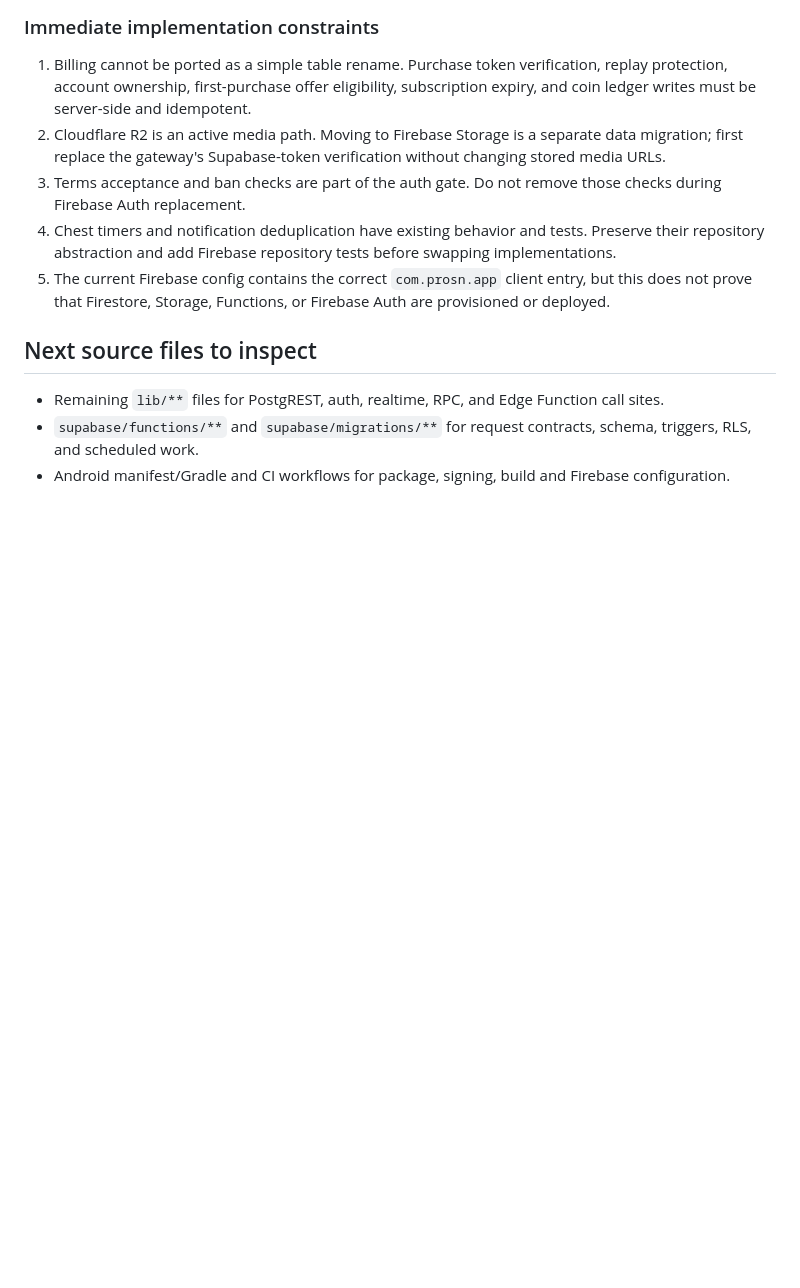
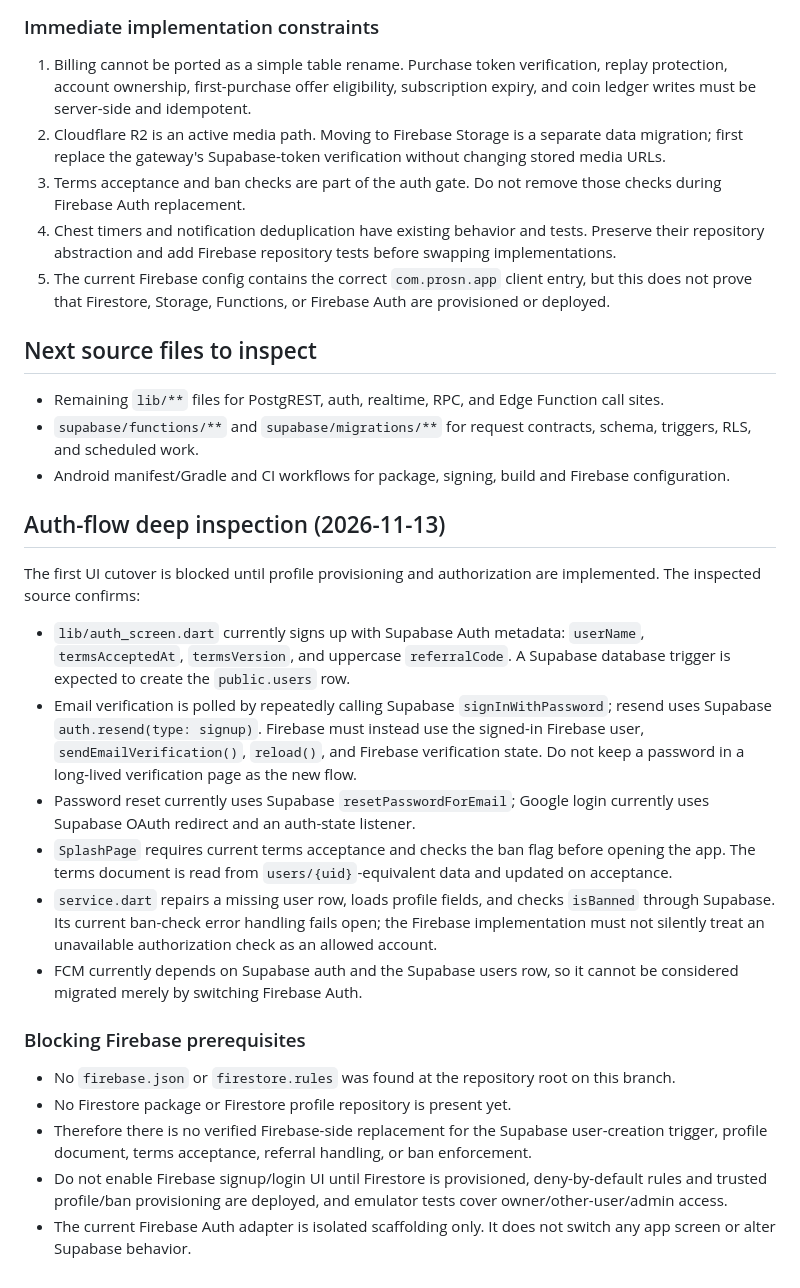
Before and after one commit to shalubano637-ship-it/ProEarn, a Markdown page: docs/FULL_FIREBASE_MIGRATION_PLAN.md, the part around the change. GitHub-like rendering; blank space fills up the shorter version.

Commit message:
Document Firebase auth cutover blockers and detailed flow

```diff
--- a/docs/FULL_FIREBASE_MIGRATION_PLAN.md
+++ b/docs/FULL_FIREBASE_MIGRATION_PLAN.md
@@ -117,3 +117,23 @@ This is a concrete first pass, not yet a complete repository-wide inventory. Sea
 - Remaining `lib/**` files for PostgREST, auth, realtime, RPC, and Edge Function call sites.
 - `supabase/functions/**` and `supabase/migrations/**` for request contracts, schema, triggers, RLS, and scheduled work.
 - Android manifest/Gradle and CI workflows for package, signing, build and Firebase configuration.
+
+
+## Auth-flow deep inspection (2026-11-13)
+
+The first UI cutover is blocked until profile provisioning and authorization are implemented. The inspected source confirms:
+
+- `lib/auth_screen.dart` currently signs up with Supabase Auth metadata: `userName`, `termsAcceptedAt`, `termsVersion`, and uppercase `referralCode`. A Supabase database trigger is expected to create the `public.users` row.
+- Email verification is polled by repeatedly calling Supabase `signInWithPassword`; resend uses Supabase `auth.resend(type: signup)`. Firebase must instead use the signed-in Firebase user, `sendEmailVerification()`, `reload()`, and Firebase verification state. Do not keep a password in a long-lived verification page as the new flow.
+- Password reset currently uses Supabase `resetPasswordForEmail`; Google login currently uses Supabase OAuth redirect and an auth-state listener.
+- `SplashPage` requires current terms acceptance and checks the ban flag before opening the app. The terms document is read from `users/{uid}`-equivalent data and updated on acceptance.
+- `service.dart` repairs a missing user row, loads profile fields, and checks `isBanned` through Supabase. Its current ban-check error handling fails open; the Firebase implementation must not silently treat an unavailable authorization check as an allowed account.
+- FCM currently depends on Supabase auth and the Supabase users row, so it cannot be considered migrated merely by switching Firebase Auth.
+
+### Blocking Firebase prerequisites
+
+- No `firebase.json` or `firestore.rules` was found at the repository root on this branch.
+- No Firestore package or Firestore profile repository is present yet.
+- Therefore there is no verified Firebase-side replacement for the Supabase user-creation trigger, profile document, terms acceptance, referral handling, or ban enforcement.
+- Do not enable Firebase signup/login UI until Firestore is provisioned, deny-by-default rules and trusted profile/ban provisioning are deployed, and emulator tests cover owner/other-user/admin access.
+- The current Firebase Auth adapter is isolated scaffolding only. It does not switch any app screen or alter Supabase behavior.
```
